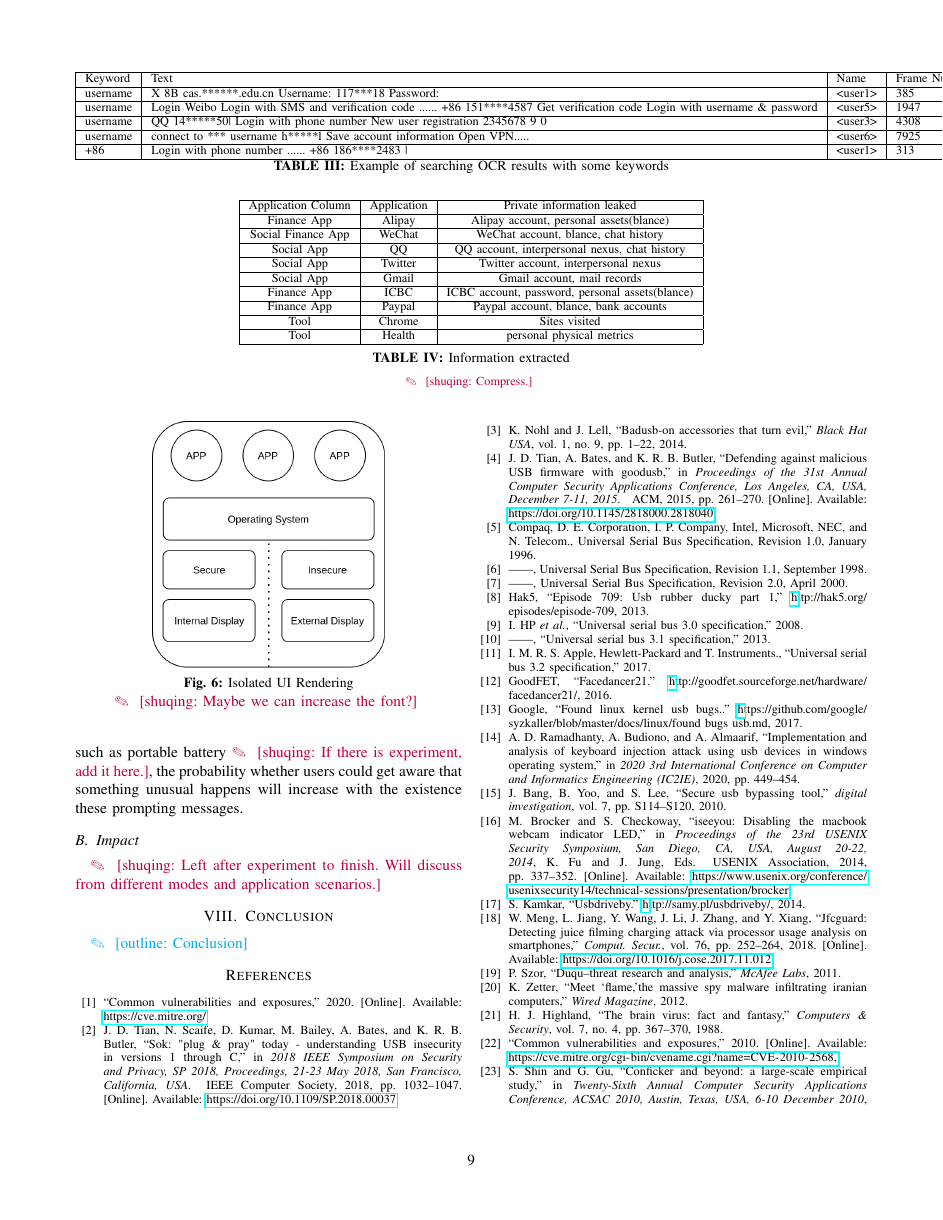
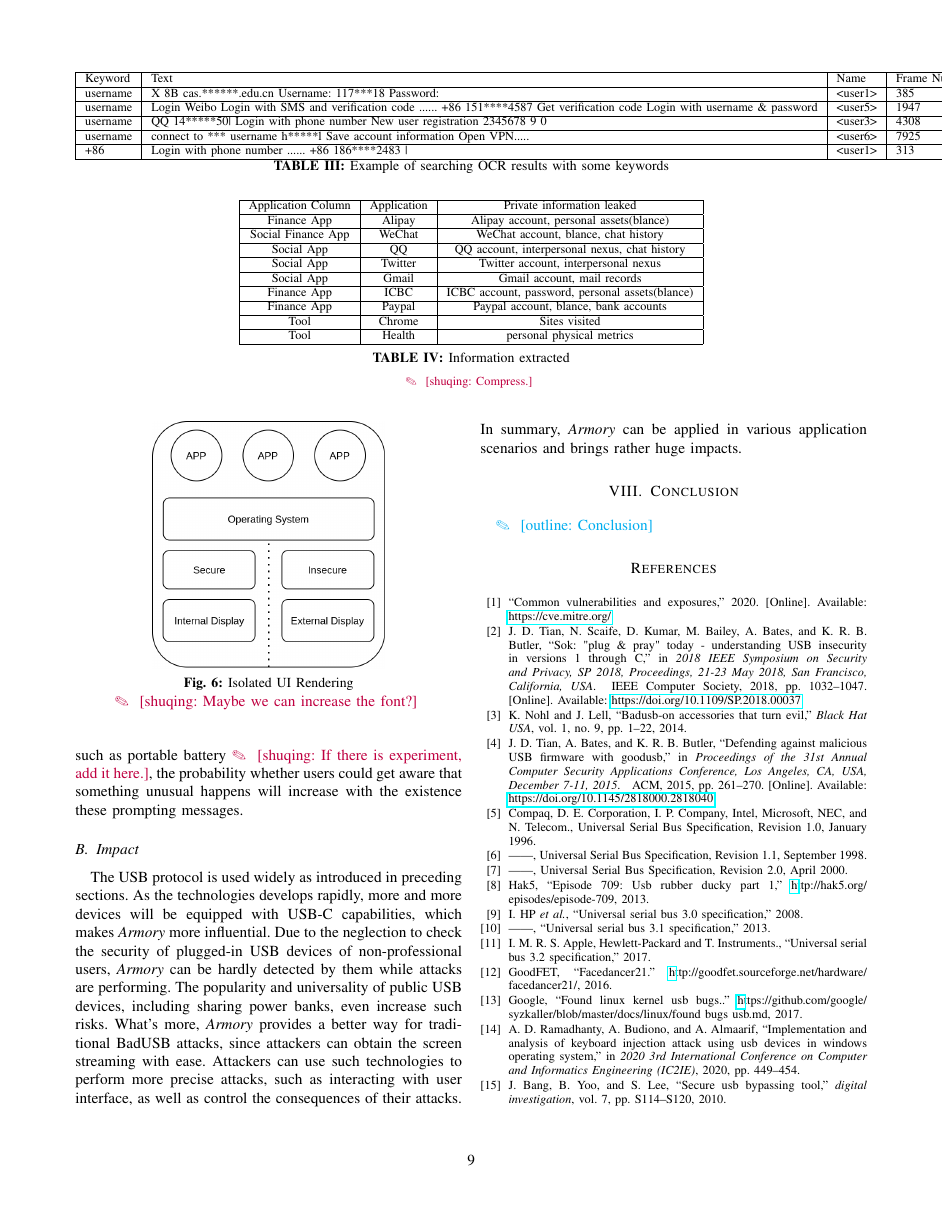
Before and after one commit to jwnhy/WOOT-BadUSB-C, a LaTeX paper (WOOT/BadUSBC.tex, which reads WOOT/Files/discussion.tex): page 9 of 10. Compiled offline with pdfLaTeX; a missing font is replaced by an installed copy or a similar font; a LaTeX package or settings file that is missing is left out.

Commit message:
Update impact

```diff
--- a/WOOT/Files/discussion.tex
+++ b/WOOT/Files/discussion.tex
@@ -9,4 +9,11 @@ Moreover, most of the devices will prompt users to give authentication to the US
 Though some of such prompts are not conspicuous for non-experts, especially when \tool is concealed within other functional hardware such as portable battery \shuqing{If there is experiment, add it here.}, the probability whether users could get aware that something unusual happens will increase with the existence these prompting messages.
 
 \subsection{Impact}
-\shuqing{Left after experiment to finish. Will discuss from different modes and application scenarios.}
+%\shuqing{Left after experiment to finish. Will discuss from different modes and application scenarios.}
+The USB protocol is used widely as introduced in preceding sections.
+As the technologies develops rapidly, more and more devices will be equipped with USB-C capabilities, which makes \tool more influential.
+Due to the neglection to check the security of plugged-in USB devices of non-professional users, \tool can be hardly detected by them while attacks are performing.
+The popularity and universality of public USB devices, including sharing power banks, even increase such risks.
+What's more, \tool provides a better way for traditional BadUSB attacks, since attackers can obtain the screen streaming with ease.
+Attackers can use such technologies to perform more precise attacks, such as interacting with user interface, as well as control the consequences of their attacks.
+In summary, \tool can be applied in various application scenarios and brings rather huge impacts.
```
